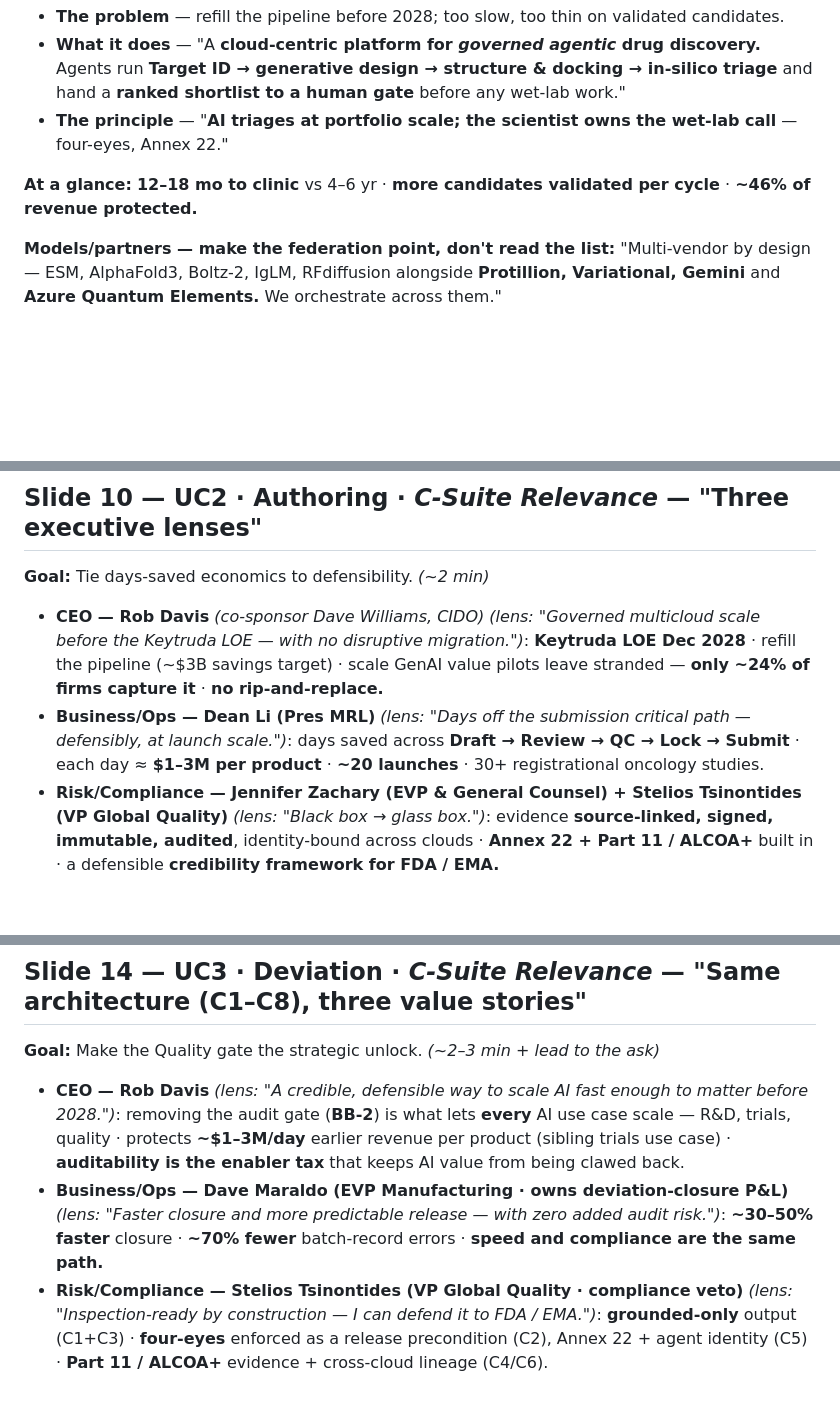
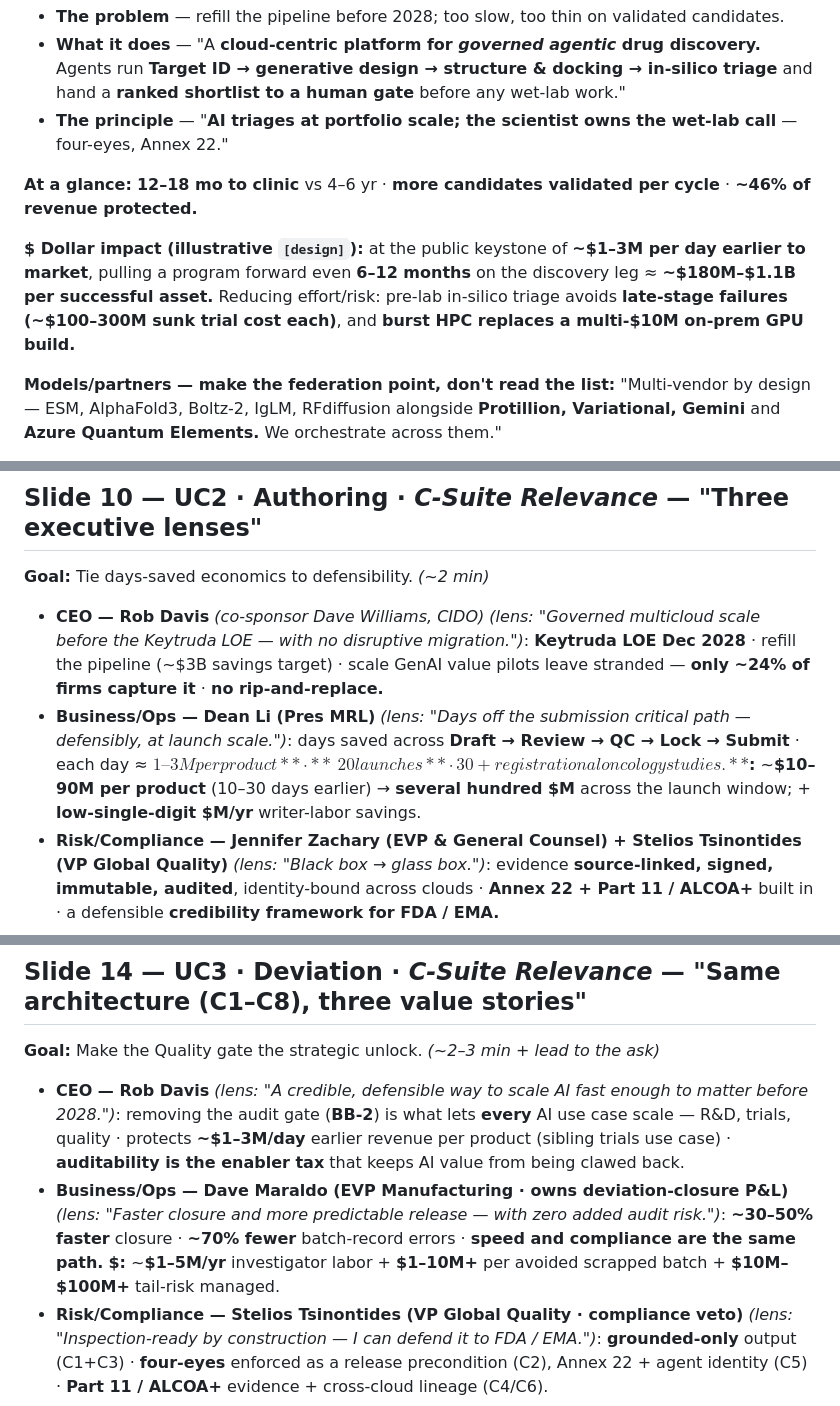
Before and after one commit to rajesh-ms/aifirstbeta-pharma, a Markdown page: Merck-RnD-Discovery-Orchestration-Talking-Points.md, 3 parts joined by grey strips. Drawn GitHub-style; blank space fills up the shorter version.

```diff
--- a/Merck-RnD-Discovery-Orchestration-Talking-Points.md
+++ b/Merck-RnD-Discovery-Orchestration-Talking-Points.md
@@ -53,6 +53,8 @@
 
 **At a glance:** **12–18 mo to clinic** vs 4–6 yr · **more candidates validated per cycle** · **~46% of revenue protected.**
 
+**$ Dollar impact (illustrative `[design]`):** at the public keystone of **~$1–3M per day earlier to market**, pulling a program forward even **6–12 months** on the discovery leg ≈ **~$180M–$1.1B per successful asset.** Reducing effort/risk: pre-lab in-silico triage avoids **late-stage failures (~$100–300M sunk trial cost each)**, and **burst HPC replaces a multi-$10M on-prem GPU build.**
+
 **Models/partners — make the federation point, don't read the list:** "Multi-vendor by design — ESM, AlphaFold3, Boltz-2, IgLM, RFdiffusion alongside **Protillion, Variational, Gemini** and **Azure Quantum Elements.** We orchestrate across them."
 
 **Transition:** "Here's what that platform looks like."
@@ -168,7 +172,7 @@
 ## Slide 10 — UC2 · Authoring · *C-Suite Relevance* — "Three executive lenses"
 **Goal:** Tie days-saved economics to defensibility. *(~2 min)*
 - **CEO — Rob Davis** *(co-sponsor Dave Williams, CIDO)* *(lens: "Governed multicloud scale before the Keytruda LOE — with no disruptive migration.")*: **Keytruda LOE Dec 2028** · refill the pipeline (~$3B savings target) · scale GenAI value pilots leave stranded — **only ~24% of firms capture it** · **no rip-and-replace.**
-- **Business/Ops — Dean Li (Pres MRL)** *(lens: "Days off the submission critical path — defensibly, at launch scale.")*: days saved across **Draft → Review → QC → Lock → Submit** · each day ≈ **$1–3M per product** · **~20 launches** · 30+ registrational oncology studies.
+- **Business/Ops — Dean Li (Pres MRL)** *(lens: "Days off the submission critical path — defensibly, at launch scale.")*: days saved across **Draft → Review → QC → Lock → Submit** · each day ≈ **$1–3M per product** · **~20 launches** · 30+ registrational oncology studies. **$:** ~**$10–90M per product** (10–30 days earlier) → **several hundred $M** across the launch window; + **low-single-digit $M/yr** writer-labor savings.
 - **Risk/Compliance — Jennifer Zachary (EVP & General Counsel) + Stelios Tsinontides (VP Global Quality)** *(lens: "Black box → glass box.")*: evidence **source-linked, signed, immutable, audited**, identity-bound across clouds · **Annex 22 + Part 11 / ALCOA+** built in · a defensible **credibility framework for FDA / EMA.**
 
 **Transition:** "Now the gate that unblocks everything — Quality."
@@ -229,7 +235,7 @@
 ## Slide 14 — UC3 · Deviation · *C-Suite Relevance* — "Same architecture (C1–C8), three value stories"
 **Goal:** Make the Quality gate the strategic unlock. *(~2–3 min + lead to the ask)*
 - **CEO — Rob Davis** *(lens: "A credible, defensible way to scale AI fast enough to matter before 2028.")*: removing the audit gate (**BB-2**) is what lets **every** AI use case scale — R&D, trials, quality · protects **~$1–3M/day** earlier revenue per product (sibling trials use case) · **auditability is the enabler tax** that keeps AI value from being clawed back.
-- **Business/Ops — Dave Maraldo (EVP Manufacturing · owns deviation-closure P&L)** *(lens: "Faster closure and more predictable release — with zero added audit risk.")*: **~30–50% faster** closure · **~70% fewer** batch-record errors · **speed and compliance are the same path.**
+- **Business/Ops — Dave Maraldo (EVP Manufacturing · owns deviation-closure P&L)** *(lens: "Faster closure and more predictable release — with zero added audit risk.")*: **~30–50% faster** closure · **~70% fewer** batch-record errors · **speed and compliance are the same path.** **$:** ~**$1–5M/yr** investigator labor + **$1–10M+** per avoided scrapped batch + **$10M–$100M+** tail-risk managed.
 - **Risk/Compliance — Stelios Tsinontides (VP Global Quality · compliance veto)** *(lens: "Inspection-ready by construction — I can defend it to FDA / EMA.")*: **grounded-only** output (C1+C3) · **four-eyes** enforced as a release precondition (C2), Annex 22 + agent identity (C5) · **Part 11 / ALCOA+** evidence + cross-cloud lineage (C4/C6).
 
 **Also in the room:** CIO/CDO **Dave Williams** (one governed platform; federate, don't migrate) · CFO **Caroline Litchfield** (V5 migration avoided ✓ · tail-risk managed). **Win the Quality gate first — it unblocks every other conversation.**
```
Also changed, not shown: other parts of Merck-RnD-Discovery-Orchestration-Talking-Points.md (+19 -1 lines).
